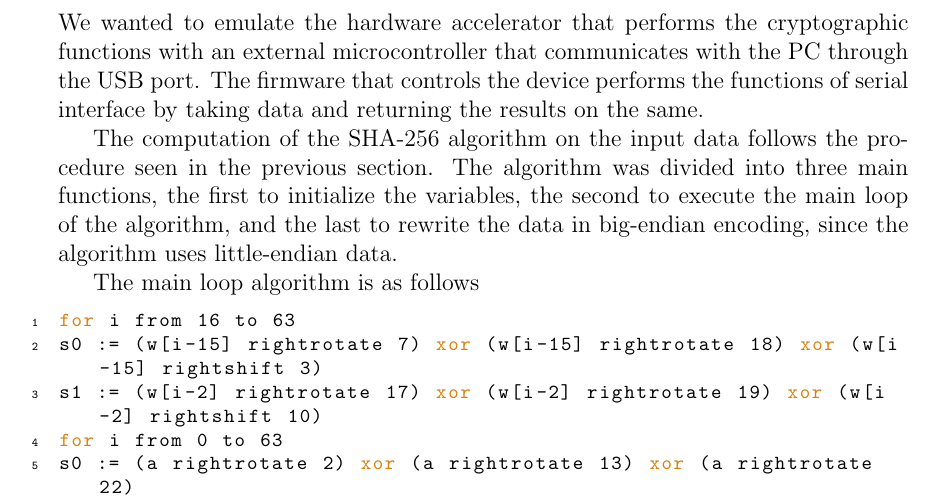
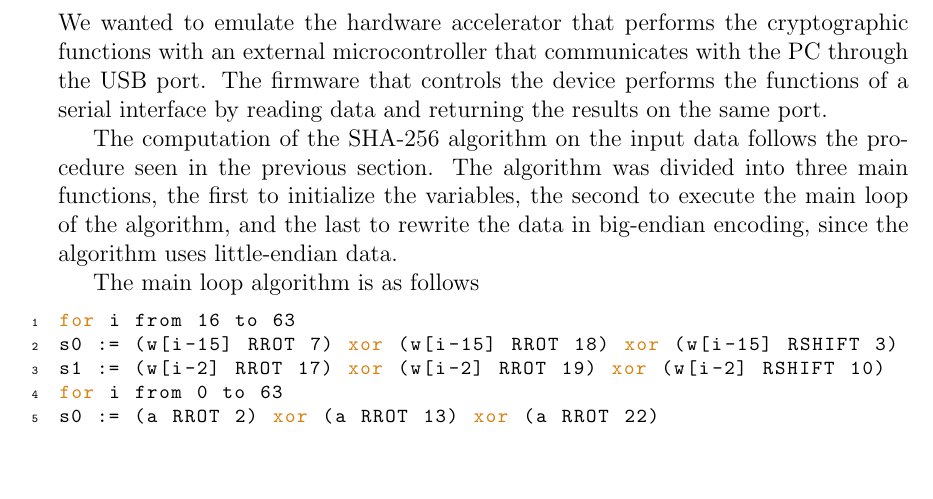
Before and after one commit to levnikolaevicmiskyn/cryptIC, a LaTeX document (report/cryptIC.tex, which reads report/packages.tex, report/sections/firmware.tex): part of page 6 of 6, cut so that both start at the same text, the shorter picture padded with empty space. Compiled offline with pdfLaTeX.

Commit message:
improve readability of algorithm

```diff
--- a/report/packages.tex
+++ b/report/packages.tex
@@ -9,6 +9,7 @@
     urlcolor=blue
 }
 \usepackage{siunitx}
+\usepackage{todonotes}
 %\usepackage[lighttt]{lmodern}
 
 % Geometry package
--- a/report/sections/firmware.tex
+++ b/report/sections/firmware.tex
@@ -1,14 +1,14 @@
 \section{Firmware}
-We wanted to emulate the hardware accelerator that performs the cryptographic functions with an external microcontroller that communicates with the PC through the USB port. The firmware that controls the device performs the functions of serial interface by taking data and returning the results on the same.
+We wanted to emulate the hardware accelerator that performs the cryptographic functions with an external microcontroller that communicates with the PC through the USB port. The firmware that controls the device performs the functions of a serial interface by reading data and returning the results on the same port.
 
 The computation of the SHA-256 algorithm on the input data follows the procedure seen in the previous section. The algorithm was divided into three main functions, the first to initialize the variables, the second to execute the main loop of the algorithm, and the last to rewrite the data in big-endian encoding, since the algorithm uses little-endian data.
 
 The main loop algorithm is as follows
 \begin{lstlisting}
 for i from 16 to 63
-s0 := (w[i-15] rightrotate 7) xor (w[i-15] rightrotate 18) xor (w[i-15] rightshift 3)
-s1 := (w[i-2] rightrotate 17) xor (w[i-2] rightrotate 19) xor (w[i-2] rightshift 10)
+s0 := (w[i-15] RROT 7) xor (w[i-15] RROT 18) xor (w[i-15] RSHIFT 3)
+s1 := (w[i-2] RROT 17) xor (w[i-2] RROT 19) xor (w[i-2] RSHIFT 10)
 for i from 0 to 63
-s0 := (a rightrotate 2) xor (a rightrotate 13) xor (a rightrotate 22)
+s0 := (a RROT 2) xor (a RROT 13) xor (a RROT 22)
 maj := (a and b) xor (a and c) xor (b and c)
 t2 := s0 + maj
```
Also changed, not shown: report/sections/firmware.tex (2 more changed lines).
